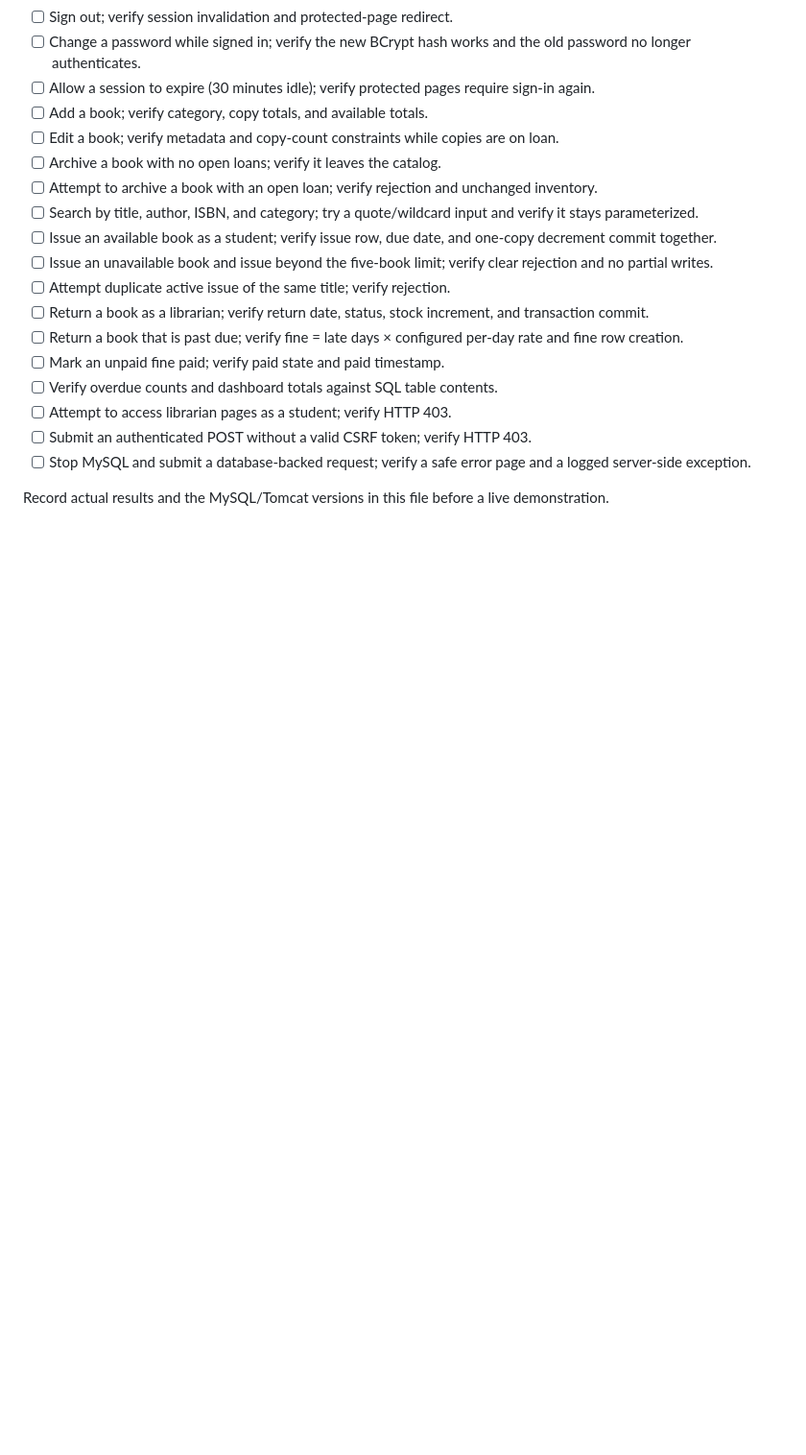
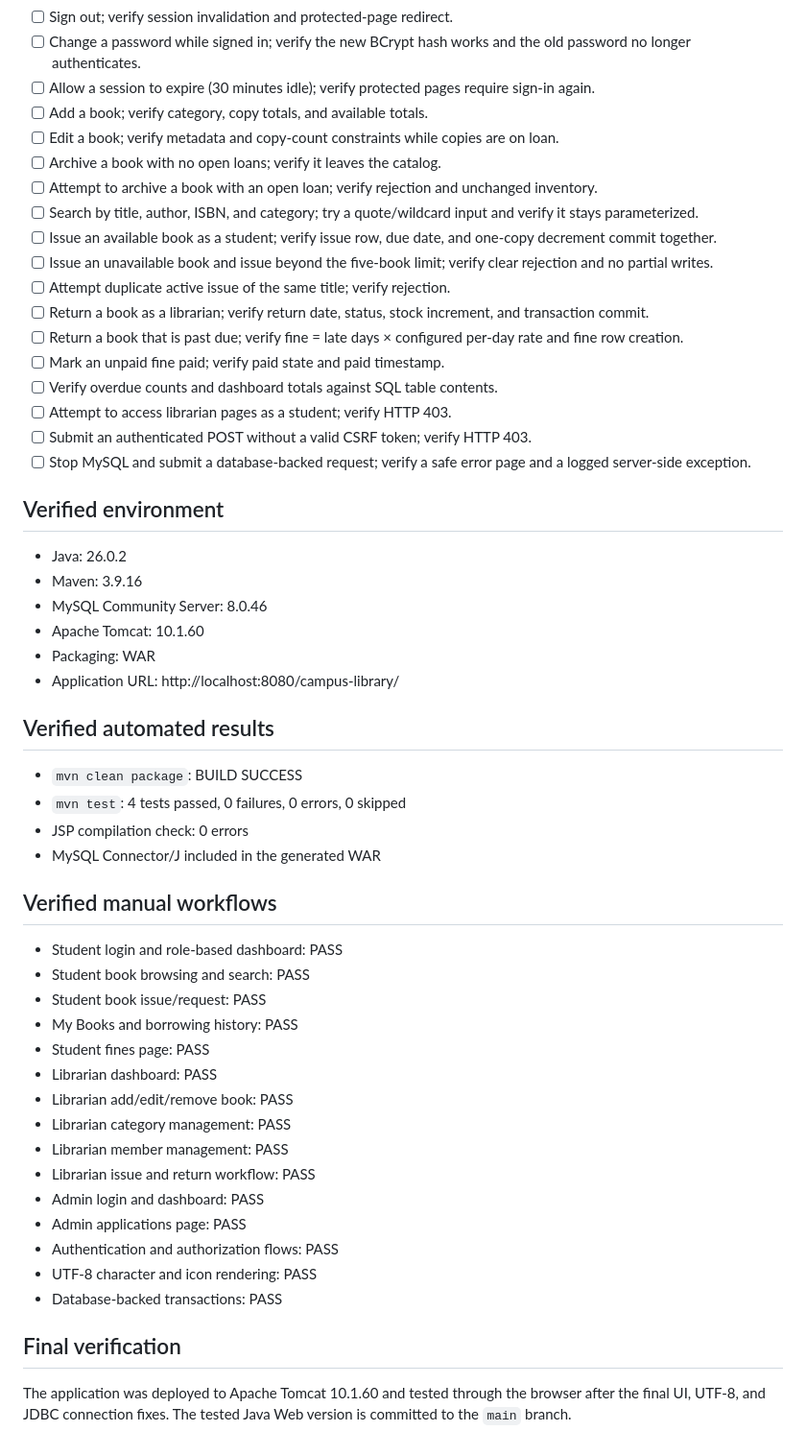
Before and after one commit to 13Himanshu07/campus-library, a Markdown page: TESTING.md, the part around the change. Shown: that part at 96% size. Rendered like a GitHub page; blank space fills up the shorter version.

```diff
--- a/TESTING.md
+++ b/TESTING.md
@@ -41,4 +41,40 @@ Start MySQL, import `database/schema.sql` and `database/sample_data.sql`, config
 - [ ] Submit an authenticated POST without a valid CSRF token; verify HTTP 403.
 - [ ] Stop MySQL and submit a database-backed request; verify a safe error page and a logged server-side exception.
 
-Record actual results and the MySQL/Tomcat versions in this file before a live demonstration.
+## Verified environment
+
+- Java: 26.0.2
+- Maven: 3.9.16
+- MySQL Community Server: 8.0.46
+- Apache Tomcat: 10.1.60
+- Packaging: WAR
+- Application URL: http://localhost:8080/campus-library/
+
+## Verified automated results
+
+- `mvn clean package`: BUILD SUCCESS
+- `mvn test`: 4 tests passed, 0 failures, 0 errors, 0 skipped
+- JSP compilation check: 0 errors
+- MySQL Connector/J included in the generated WAR
+
+## Verified manual workflows
+
+- Student login and role-based dashboard: PASS
+- Student book browsing and search: PASS
+- Student book issue/request: PASS
+- My Books and borrowing history: PASS
+- Student fines page: PASS
+- Librarian dashboard: PASS
+- Librarian add/edit/remove book: PASS
+- Librarian category management: PASS
+- Librarian member management: PASS
+- Librarian issue and return workflow: PASS
+- Admin login and dashboard: PASS
+- Admin applications page: PASS
+- Authentication and authorization flows: PASS
+- UTF-8 character and icon rendering: PASS
+- Database-backed transactions: PASS
+
+## Final verification
+
+The application was deployed to Apache Tomcat 10.1.60 and tested through the browser after the final UI, UTF-8, and JDBC connection fixes. The tested Java Web version is committed to the `main` branch.
```
Also changed, not shown: README.md (+12 -2 lines), screenshots/browse-books.png (added), screenshots/landing-page.png (added), screenshots/librarian-dashboard.png (added).
